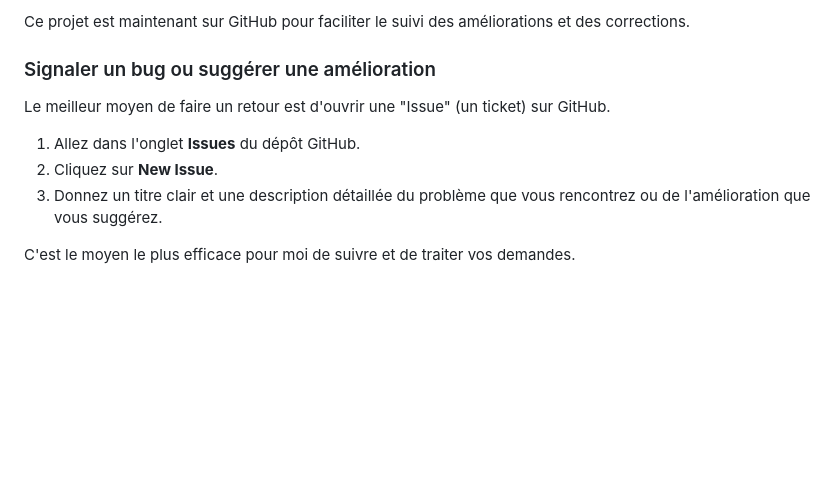
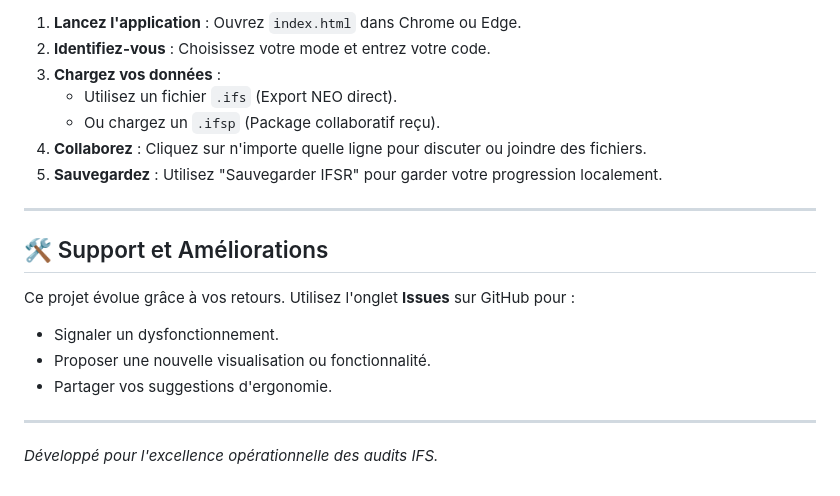
Before and after one commit to Visitune/IFSNEOREVIEW, a Markdown page: README.md, the part around the change printed below. GitHub-like rendering; blank space fills up the shorter version.

```diff
--- a/README.md
+++ b/README.md
@@ -69,12 +84,19 @@ Lorsque vous ouvrez la modale de commentaires :
 
-Ce projet est maintenant sur GitHub pour faciliter le suivi des améliorations et des corrections.
+1. **Lancez l'application** : Ouvrez `index.html` dans Chrome ou Edge.
+2. **Identifiez-vous** : Choisissez votre mode et entrez votre code.
+3. **Chargez vos données** :
+   - Utilisez un fichier `.ifs` (Export NEO direct).
+   - Ou chargez un `.ifsp` (Package collaboratif reçu).
+4. **Collaborez** : Cliquez sur n'importe quelle ligne pour discuter ou joindre des fichiers.
+5. **Sauvegardez** : Utilisez "Sauvegarder IFSR" pour garder votre progression localement.
 
-### Signaler un bug ou suggérer une amélioration
+---
 
-Le meilleur moyen de faire un retour est d'ouvrir une "Issue" (un ticket) sur GitHub.
+## 🛠️ Support et Améliorations
+Ce projet évolue grâce à vos retours. Utilisez l'onglet **Issues** sur GitHub pour :
+- Signaler un dysfonctionnement.
+- Proposer une nouvelle visualisation ou fonctionnalité.
+- Partager vos suggestions d'ergonomie.
 
-1.  Allez dans l'onglet **Issues** du dépôt GitHub.
-2.  Cliquez sur **New Issue**.
-3.  Donnez un titre clair et une description détaillée du problème que vous rencontrez ou de l'amélioration que vous suggérez.
-
-C'est le moyen le plus efficace pour moi de suivre et de traiter vos demandes.
+---
+*Développé pour l'excellence opérationnelle des audits IFS.*
```
Also changed, not shown: other parts of README.md (+62 -47 lines), ifs_reviewer_banner_1766040422192.png (added), ifs_workflow_diagram_1766040444883.png (added), 8 other files.
